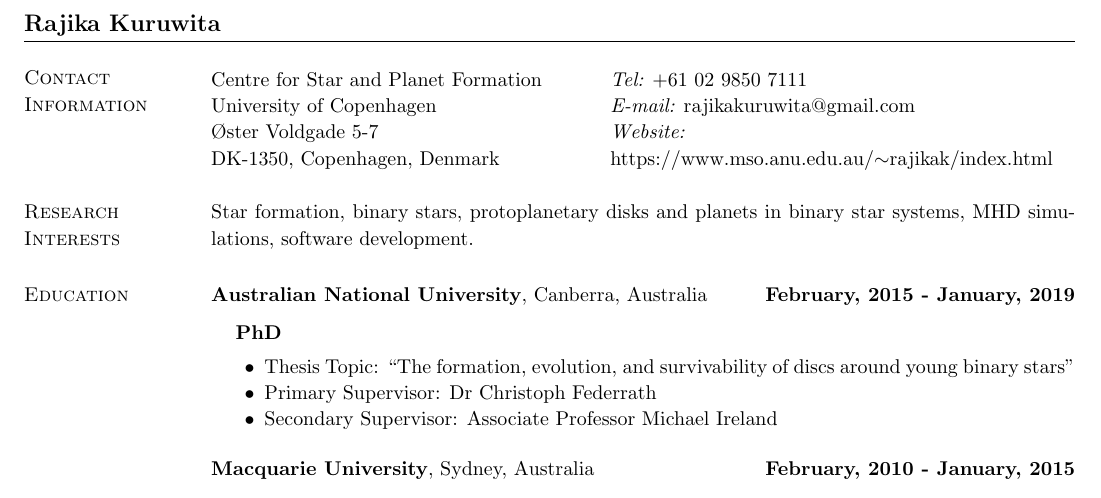
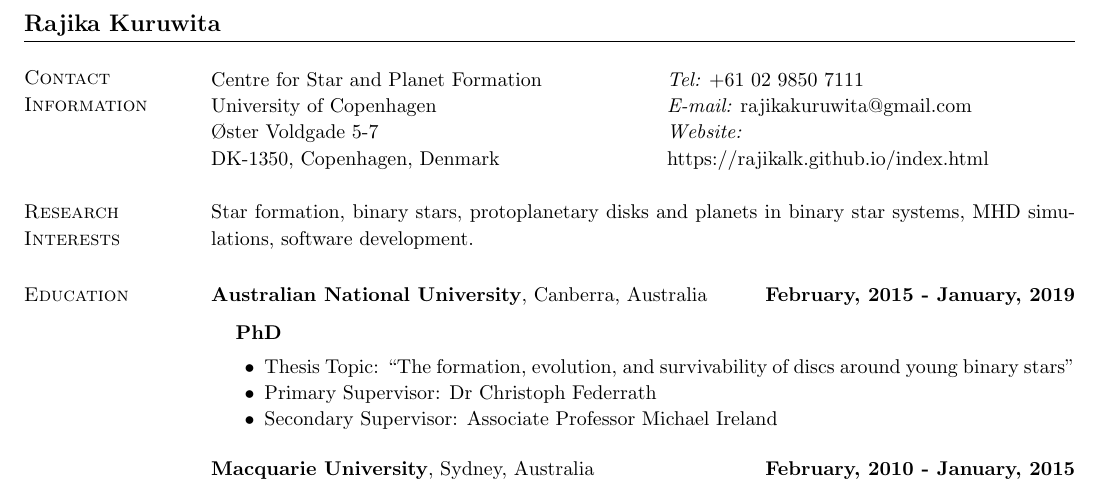
Before and after one commit to rajikalk/rajikalk.github.io, a LaTeX CV (CV/CV.tex): part of page 1 of 3, cut so that both start at the same text. Compiled offline with pdfLaTeX.

Commit message:
updated cv with like to github pages

```diff
--- a/CV/CV.tex
+++ b/CV/CV.tex
@@ -32,10 +32,10 @@
 		\section{\sc Contact Information}
 		\vspace{.05in}
 		\begin{tabular}{@{}p{3in}p{4in}}
-			Centre for Star and Planet Formation  & \hspace{-1cm}{\it Tel:}    +61 02 9850 7111 \\
-			University of Copenhagen & \hspace{-1cm}{\it E-mail:}  rajikakuruwita@gmail.com\\
-			Øster Voldgade 5-7 &\hspace{-1cm}{\it Website:} \\
-			DK-1350, Copenhagen, Denmark  &  \hspace{-1cm}https://www.mso.anu.edu.au/$\sim$rajikak/index.html \\
+			Centre for Star and Planet Formation  & {\it Tel:}    +61 02 9850 7111 \\
+			University of Copenhagen & {\it E-mail:}  rajikakuruwita@gmail.com\\
+			Øster Voldgade 5-7 &{\it Website:} \\
+			DK-1350, Copenhagen, Denmark  &  https://rajikalk.github.io/index.html \\
 		\end{tabular}
 
 		\section{\sc Research Interests}
```
Also changed, not shown: CV/CV.pdf, 3 other files.
